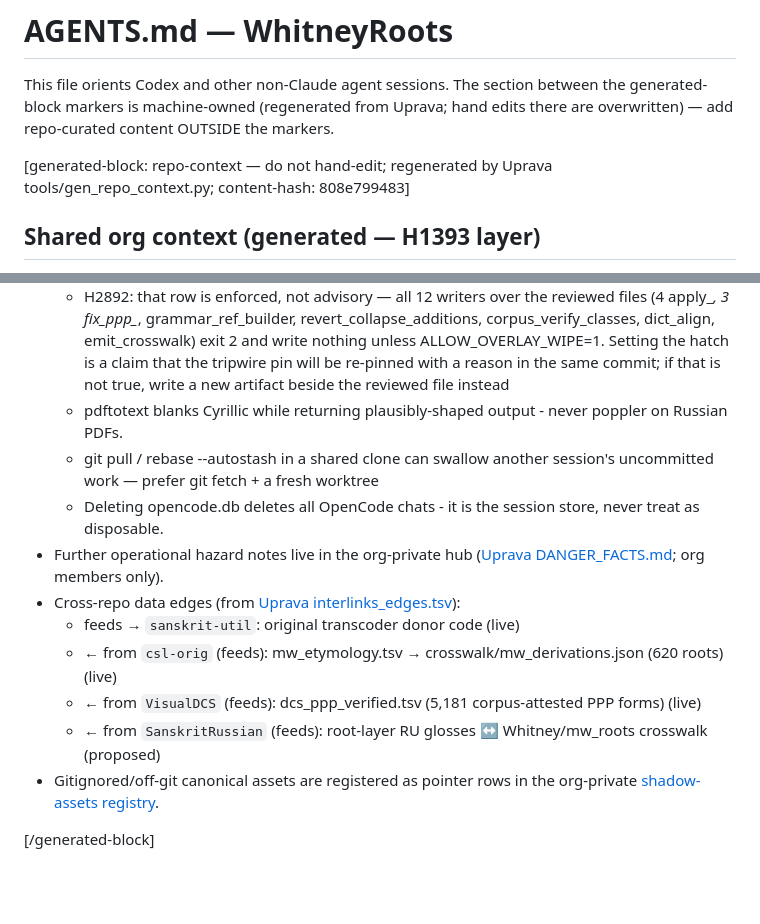
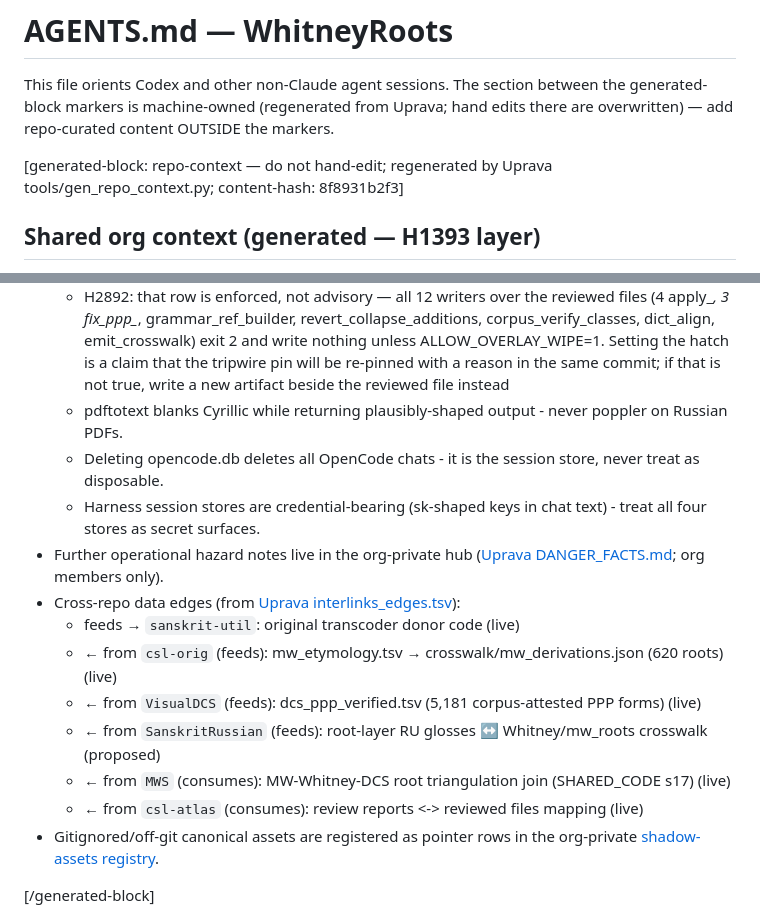
Before and after one commit to gasyoun/WhitneyRoots, a Markdown page: AGENTS.md, 2 parts joined by grey strips. Drawn GitHub-style; blank space fills up the shorter version.

Commit message:
agentsctx: regen AGENTS.md generated block from Uprava context_facts.yaml (weekly twin loop)

```diff
--- a/AGENTS.md
+++ b/AGENTS.md
@@ -2,7 +2,7 @@
 
 This file orients Codex and other non-Claude agent sessions. The section between the generated-block markers is machine-owned (regenerated from Uprava; hand edits there are overwritten) — add repo-curated content OUTSIDE the markers.
 
-[generated-block: repo-context — do not hand-edit; regenerated by Uprava tools/gen_repo_context.py; content-hash: 808e799483]
+[generated-block: repo-context — do not hand-edit; regenerated by Uprava tools/gen_repo_context.py; content-hash: 8f8931b2f3]
 ## Shared org context (generated — H1393 layer)
 
 - Canonical Sanskrit-domain facts (encodings, key1/key2, corpus gaps, transcoder traps): read the [Sanskrit context primer](https://github.com/gasyoun/github-spine/blob/main/SANSKRIT_CONTEXT_PRIMER.md) before touching encodings, transliteration, or corpus data.
@@ -11,14 +11,16 @@ This file orients Codex and other non-Claude agent sessions. The section between
   - apply_* and corpus_verify are DO-NOT-RERUN overlay-wipers (they destroy human-reviewed overlays) — produce new additive artifacts only, never write into reviewed crosswalk files
   - H2892: that row is enforced, not advisory — all 12 writers over the reviewed files (4 apply_*, 3 fix_ppp_*, grammar_ref_builder, revert_collapse_additions, corpus_verify_classes, dict_align, emit_crosswalk) exit 2 and write nothing unless ALLOW_OVERLAY_WIPE=1. Setting the hatch is a claim that the tripwire pin will be re-pinned with a reason in the same commit; if that is not true, write a new artifact beside the reviewed file instead
   - pdftotext blanks Cyrillic while returning plausibly-shaped output - never poppler on Russian PDFs.
-  - git pull / rebase --autostash in a shared clone can swallow another session's uncommitted work — prefer git fetch + a fresh worktree
   - Deleting opencode.db deletes all OpenCode chats - it is the session store, never treat as disposable.
+  - Harness session stores are credential-bearing (sk-shaped keys in chat text) - treat all four stores as secret surfaces.
 - Further operational hazard notes live in the org-private hub ([Uprava DANGER_FACTS.md](https://github.com/gasyoun/Uprava/blob/main/DANGER_FACTS.md); org members only).
 - Cross-repo data edges (from [Uprava interlinks_edges.tsv](https://github.com/gasyoun/Uprava/blob/main/interlinks_edges.tsv)):
   - feeds → `sanskrit-util`: original transcoder donor code (live)
   - ← from `csl-orig` (feeds): mw_etymology.tsv → crosswalk/mw_derivations.json (620 roots) (live)
   - ← from `VisualDCS` (feeds): dcs_ppp_verified.tsv (5,181 corpus-attested PPP forms) (live)
   - ← from `SanskritRussian` (feeds): root-layer RU glosses ↔ Whitney/mw_roots crosswalk (proposed)
+  - ← from `MWS` (consumes): MW-Whitney-DCS root triangulation join (SHARED_CODE s17) (live)
+  - ← from `csl-atlas` (consumes): review reports <-> reviewed files mapping (live)
 - Gitignored/off-git canonical assets are registered as pointer rows in the org-private [shadow-assets registry](https://github.com/gasyoun/Uprava/blob/main/SHADOW_ASSETS_POINTERS.md).
 
 [/generated-block]
```
